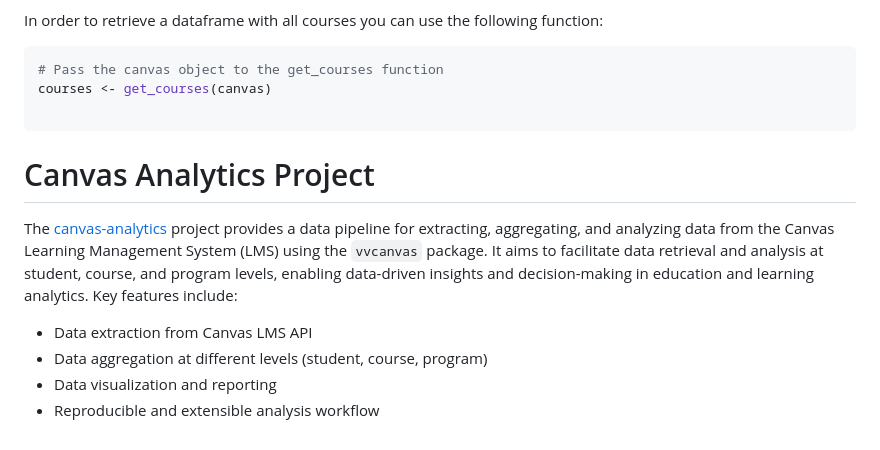
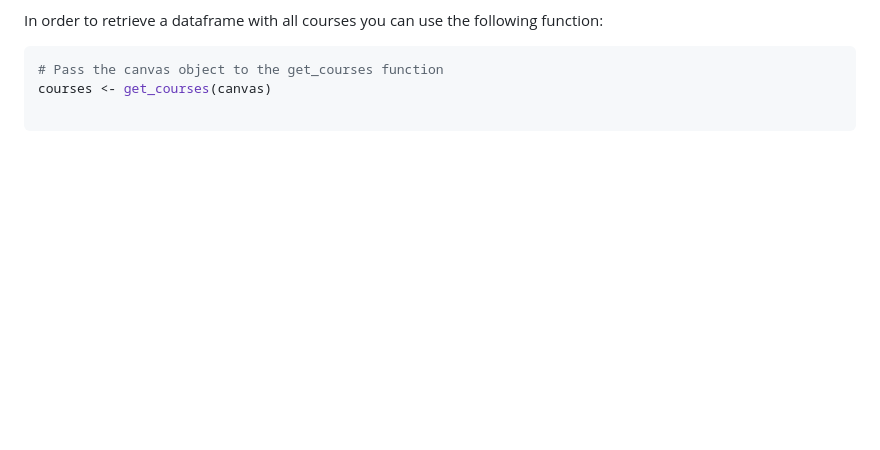
Before and after one commit to vusaverse/vvcanvas, a Markdown page: README.md, the part around the change. GitHub-like rendering; blank space fills up the shorter version.

Commit message:
Remove project description from README

````diff
--- a/README.md
+++ b/README.md
@@ -68,11 +68,3 @@ In order to retrieve a dataframe with all courses you can use the following func
 courses <- get_courses(canvas)
 
 ```
-
-# Canvas Analytics Project
-The [canvas-analytics](https://github.com/vusaverse/canvas-analytics) project provides a data pipeline for extracting, aggregating, and analyzing data from the Canvas Learning Management System (LMS) using the `vvcanvas` package. It aims to facilitate data retrieval and analysis at student, course, and program levels, enabling data-driven insights and decision-making in education and learning analytics. Key features include:
-
-- Data extraction from Canvas LMS API
-- Data aggregation at different levels (student, course, program)
-- Data visualization and reporting
-- Reproducible and extensible analysis workflow
````
